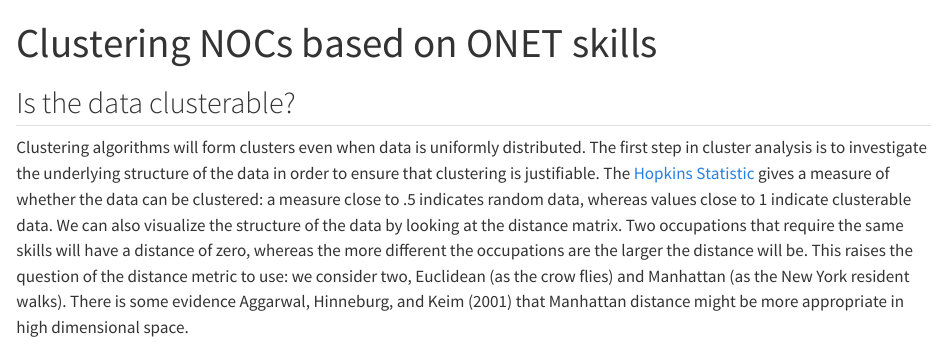
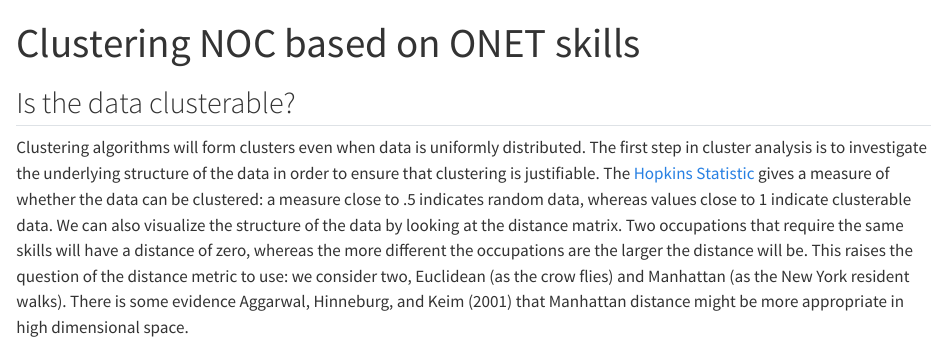
Before and after one commit to bcgov/skills_clustering, a Quarto document (cluster_note.qmd): the page in a window 1100 px wide, from its top. Rendered offline with R 4.5, knitr and Pandoc in place of Quarto, with nearby package versions; some code elsewhere in the file could not run offline; column names are cleaned by a stand-in for the janitor package.

Commit message:
more test

```diff
--- a/cluster_note.qmd
+++ b/cluster_note.qmd
@@ -1,5 +1,5 @@
 ---
-title: "Clustering NOCs based on ONET skills"
+title: "Clustering NOC based on ONET skills"
 format:
   html:
     embed-resources: true
```
